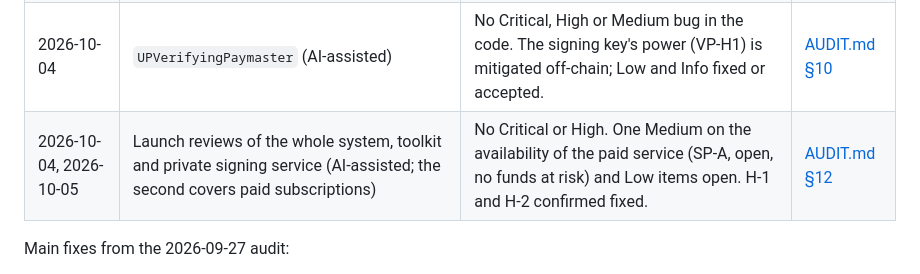
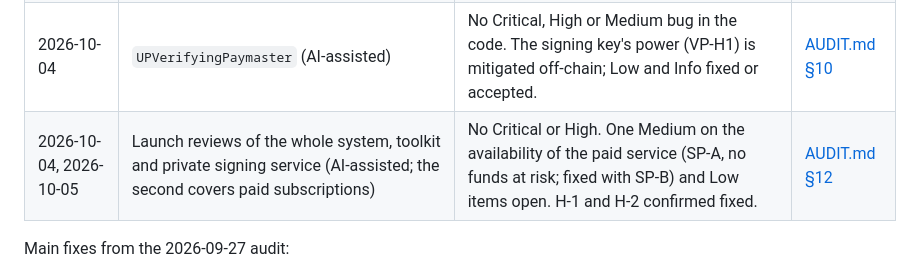
Before and after one commit to ChainIntegrate/Cross_Chain, a Markdown page: README.md, the part around the change. Drawn GitHub-style.

Commit message:
AUDIT: SP-A and SP-B fixed in the signing service (rev. 10)
Co-Authored-By: Claude Opus 5.5 <noreply@anthropic.com>
Claude-Session: https://claude.ai/code/session_01LyvXroLy77GnnctsMuDW8x

```diff
--- a/README.md
+++ b/README.md
@@ -137,7 +137,7 @@ After that, `git pull` works exactly as before. The root `.htaccess` stays in th
 | 2026-10-01 | Gas relay: `Extension4337`, `UPPaymaster`, relayer, the three Base UPs (AI-assisted) | The 4337 setup adds no way to move funds beyond what the controller key already allows. Findings fixed or tracked. | [AUDIT.md §8](AUDIT.md#8-rev-5--gas-relay-extension4337-paymaster-relayer) |
 | 2026-10-02 | Whole repository at `40f0bc0`, system live (AI-assisted) | 2 High and 3 of 4 Medium fixed; M-1 (paymaster gas per operation) open, bounded by the caps; some Low and Info in the hardening backlog. | [AUDIT.md §9](AUDIT.md#9-rev-6--full-repository-review-2026-10-02) |
 | 2026-10-04 | `UPVerifyingPaymaster` (AI-assisted) | No Critical, High or Medium bug in the code. The signing key's power (VP-H1) is mitigated off-chain; Low and Info fixed or accepted. | [AUDIT.md §10](AUDIT.md#10-rev-7--upverifyingpaymaster-review-2026-10-04) |
-| 2026-10-04, 2026-10-05 | Launch reviews of the whole system, toolkit and private signing service (AI-assisted; the second covers paid subscriptions) | No Critical or High. One Medium on the availability of the paid service (SP-A, open, no funds at risk) and Low items open. H-1 and H-2 confirmed fixed. | [AUDIT.md §12](AUDIT.md#12-rev-89--launch-reviews-of-the-whole-system-2026-10-04-and-2026-10-05) |
+| 2026-10-04, 2026-10-05 | Launch reviews of the whole system, toolkit and private signing service (AI-assisted; the second covers paid subscriptions) | No Critical or High. One Medium on the availability of the paid service (SP-A, no funds at risk; fixed with SP-B) and Low items open. H-1 and H-2 confirmed fixed. | [AUDIT.md §12](AUDIT.md#12-rev-89--launch-reviews-of-the-whole-system-2026-10-04-and-2026-10-05) |
 
 Main fixes from the 2026-09-27 audit:
 
```
Also changed, not shown: AUDIT.md (+5 -5 lines), tools/PLAN.md (+1 -1 lines).
